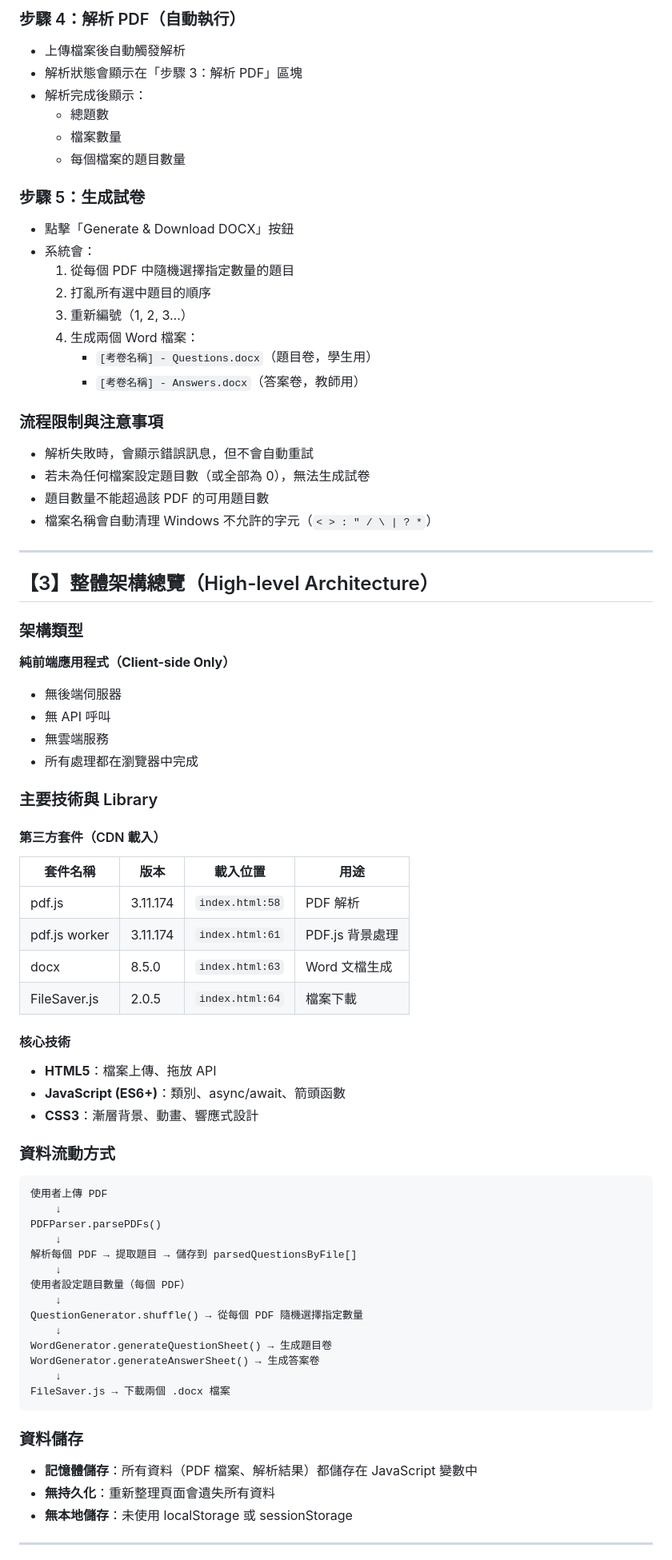
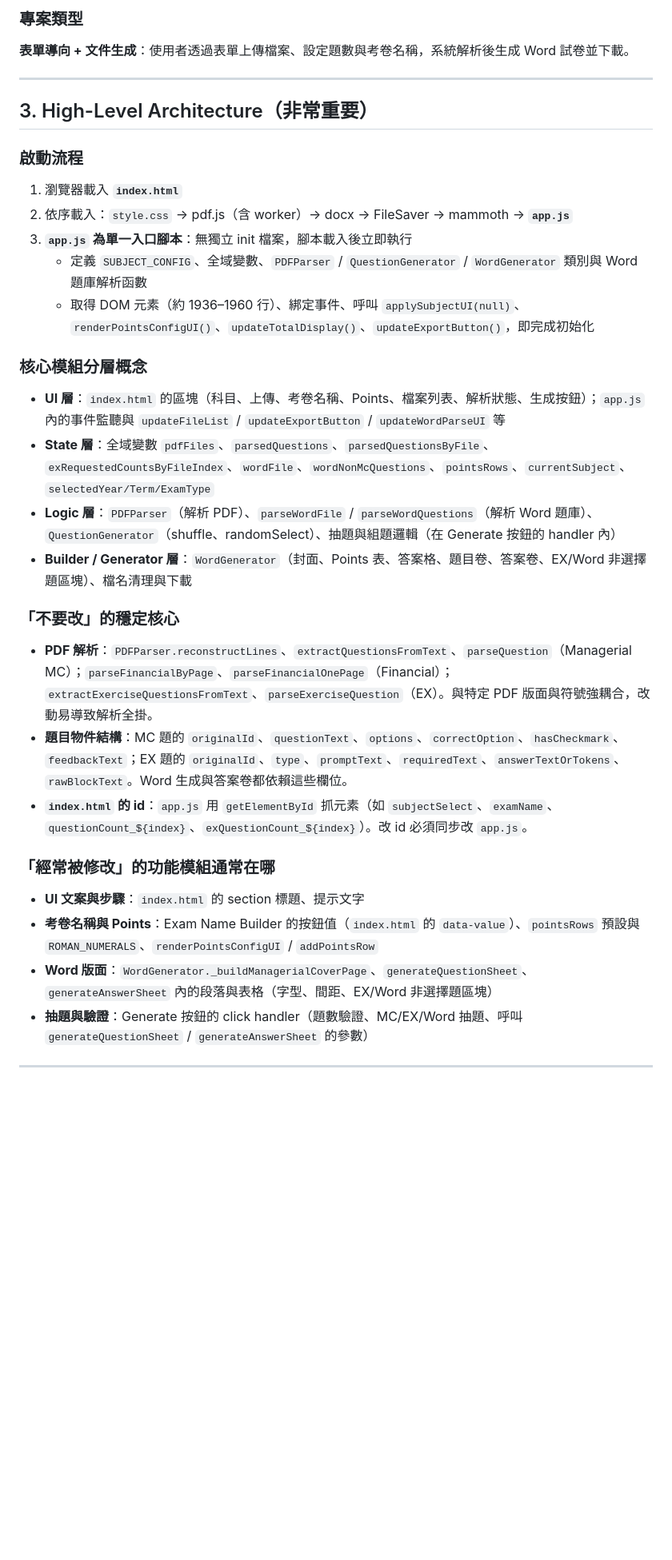
Before and after one commit to drtienk/test_paper_generator-v2, a Markdown page: PROJECT_STATUS.md, the part around one of its changes. Shown at 80% size. Rendered like a GitHub page; blank space fills up the shorter version.

Commit message:
0130 project status

````diff
--- a/PROJECT_STATUS.md
+++ b/PROJECT_STATUS.md
@@ -50,77 +49,34 @@
 
-### 步驟 4：解析 PDF（自動執行）
-- 上傳檔案後自動觸發解析
-- 解析狀態會顯示在「步驟 3：解析 PDF」區塊
-- 解析完成後顯示：
-  - 總題數
-  - 檔案數量
-  - 每個檔案的題目數量
-
-### 步驟 5：生成試卷
-- 點擊「Generate & Download DOCX」按鈕
-- 系統會：
-  1. 從每個 PDF 中隨機選擇指定數量的題目
-  2. 打亂所有選中題目的順序
-  3. 重新編號（1, 2, 3...）
-  4. 生成兩個 Word 檔案：
-     - `[考卷名稱] - Questions.docx`（題目卷，學生用）
-     - `[考卷名稱] - Answers.docx`（答案卷，教師用）
-
-### 流程限制與注意事項
-- 解析失敗時，會顯示錯誤訊息，但不會自動重試
-- 若未為任何檔案設定題目數（或全部為 0），無法生成試卷
-- 題目數量不能超過該 PDF 的可用題目數
-- 檔案名稱會自動清理 Windows 不允許的字元（`< > : " / \ | ? *`）
+### 專案類型
+**表單導向 + 文件生成**：使用者透過表單上傳檔案、設定題數與考卷名稱，系統解析後生成 Word 試卷並下載。
 
 ---
 
-## 【3】整體架構總覽（High-level Architecture）
+## 3. High-Level Architecture（非常重要）
 
-### 架構類型
-**純前端應用程式（Client-side Only）**
-- 無後端伺服器
-- 無 API 呼叫
-- 無雲端服務
-- 所有處理都在瀏覽器中完成
+### 啟動流程
+1. 瀏覽器載入 **`index.html`**
+2. 依序載入：`style.css` → pdf.js（含 worker）→ docx → FileSaver → mammoth → **`app.js`**
+3. **`app.js` 為單一入口腳本**：無獨立 init 檔案，腳本載入後立即執行
+   - 定義 `SUBJECT_CONFIG`、全域變數、`PDFParser` / `QuestionGenerator` / `WordGenerator` 類別與 Word 題庫解析函數
+   - 取得 DOM 元素（約 1936–1960 行）、綁定事件、呼叫 `applySubjectUI(null)`、`renderPointsConfigUI()`、`updateTotalDisplay()`、`updateExportButton()`，即完成初始化
 
-### 主要技術與 Library
+### 核心模組分層概念
+- **UI 層**：`index.html` 的區塊（科目、上傳、考卷名稱、Points、檔案列表、解析狀態、生成按鈕）；`app.js` 內的事件監聽與 `updateFileList` / `updateExportButton` / `updateWordParseUI` 等
+- **State 層**：全域變數 `pdfFiles`、`parsedQuestions`、`parsedQuestionsByFile`、`exRequestedCountsByFileIndex`、`wordFile`、`wordNonMcQuestions`、`pointsRows`、`currentSubject`、`selectedYear/Term/ExamType`
+- **Logic 層**：`PDFParser`（解析 PDF）、`parseWordFile` / `parseWordQuestions`（解析 Word 題庫）、`QuestionGenerator`（shuffle、randomSelect）、抽題與組題邏輯（在 Generate 按鈕的 handler 內）
+- **Builder / Generator 層**：`WordGenerator`（封面、Points 表、答案格、題目卷、答案卷、EX/Word 非選擇題區塊）、檔名清理與下載
 
-#### 第三方套件（CDN 載入）
-| 套件名稱 | 版本 | 載入位置 | 用途 |
-|---------|------|---------|------|
-| pdf.js | 3.11.174 | `index.html:58` | PDF 解析 |
-| pdf.js worker | 3.11.174 | `index.html:61` | PDF.js 背景處理 |
-| docx | 8.5.0 | `index.html:63` | Word 文檔生成 |
-| FileSaver.js | 2.0.5 | `index.html:64` | 檔案下載 |
+### 「不要改」的穩定核心
+- **PDF 解析**：`PDFParser.reconstructLines`、`extractQuestionsFromText`、`parseQuestion`（Managerial MC）；`parseFinancialByPage`、`parseFinancialOnePage`（Financial）；`extractExerciseQuestionsFromText`、`parseExerciseQuestion`（EX）。與特定 PDF 版面與符號強耦合，改動易導致解析全掛。
+- **題目物件結構**：MC 題的 `originalId`、`questionText`、`options`、`correctOption`、`hasCheckmark`、`feedbackText`；EX 題的 `originalId`、`type`、`promptText`、`requiredText`、`answerTextOrTokens`、`rawBlockText`。Word 生成與答案卷都依賴這些欄位。
+- **`index.html` 的 id**：`app.js` 用 `getElementById` 抓元素（如 `subjectSelect`、`examName`、`questionCount_${index}`、`exQuestionCount_${index}`）。改 id 必須同步改 `app.js`。
 
-#### 核心技術
-- **HTML5**：檔案上傳、拖放 API
-- **JavaScript (ES6+)**：類別、async/await、箭頭函數
-- **CSS3**：漸層背景、動畫、響應式設計
-
-### 資料流動方式
-
-```
-使用者上傳 PDF
-    ↓
-PDFParser.parsePDFs()
-    ↓
-解析每個 PDF → 提取題目 → 儲存到 parsedQuestionsByFile[]
-    ↓
-使用者設定題目數量（每個 PDF）
-    ↓
-QuestionGenerator.shuffle() → 從每個 PDF 隨機選擇指定數量
-    ↓
-WordGenerator.generateQuestionSheet() → 生成題目卷
-WordGenerator.generateAnswerSheet() → 生成答案卷
-    ↓
-FileSaver.js → 下載兩個 .docx 檔案
-```
-
-### 資料儲存
-- **記憶體儲存**：所有資料（PDF 檔案、解析結果）都儲存在 JavaScript 變數中
-- **無持久化**：重新整理頁面會遺失所有資料
-- **無本地儲存**：未使用 localStorage 或 sessionStorage
+### 「經常被修改」的功能模組通常在哪
+- **UI 文案與步驟**：`index.html` 的 section 標題、提示文字
+- **考卷名稱與 Points**：Exam Name Builder 的按鈕值（`index.html` 的 `data-value`）、`pointsRows` 預設與 `ROMAN_NUMERALS`、`renderPointsConfigUI` / `addPointsRow`
+- **Word 版面**：`WordGenerator._buildManagerialCoverPage`、`generateQuestionSheet`、`generateAnswerSheet` 內的段落與表格（字型、間距、EX/Word 非選擇題區塊）
+- **抽題與驗證**：Generate 按鈕的 click handler（題數驗證、MC/EX/Word 抽題、呼叫 `generateQuestionSheet` / `generateAnswerSheet` 的參數）
 
 ---
 
````
Also changed, not shown: other parts of PROJECT_STATUS.md (+138 -424 lines).
